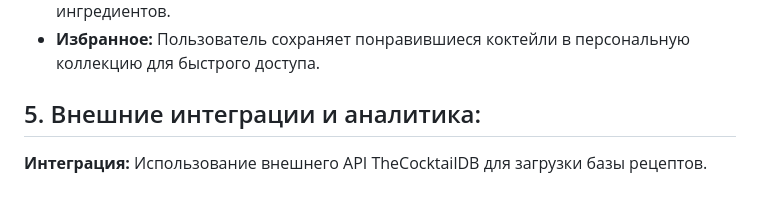
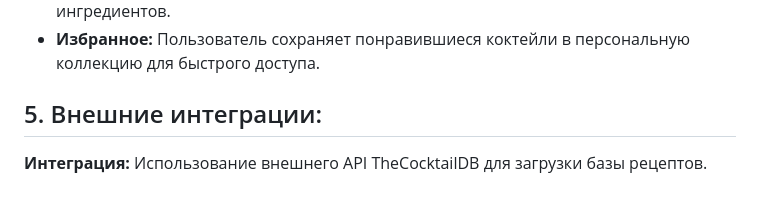
Before and after one commit to sonixks/cocktail-profi, a Markdown page: TZ.md, the part around the change. Drawn GitHub-style.

```diff
--- a/TZ.md
+++ b/TZ.md
@@ -59,5 +59,5 @@
 - **Умный подбор:** На основе списка ингредиентов в «Мой бар» при нажатии на кнопку «Подбор коктейлей» система генерирует два результата: «Можно приготовить»: Коктейли, для которых у пользователя есть все ингредиенты; «Не хватает 1-2 ингредиентов»: Коктейли, для которых есть почти все, но не хватает 1-2 ингредиентов.
 - **Избранное:** Пользователь сохраняет понравившиеся коктейли в персональную коллекцию для быстрого доступа.
 
-## 5. Внешние интеграции и аналитика:
+## 5. Внешние интеграции:
 **Интеграция:** Использование внешнего API TheCocktailDB для загрузки базы рецептов.
```
